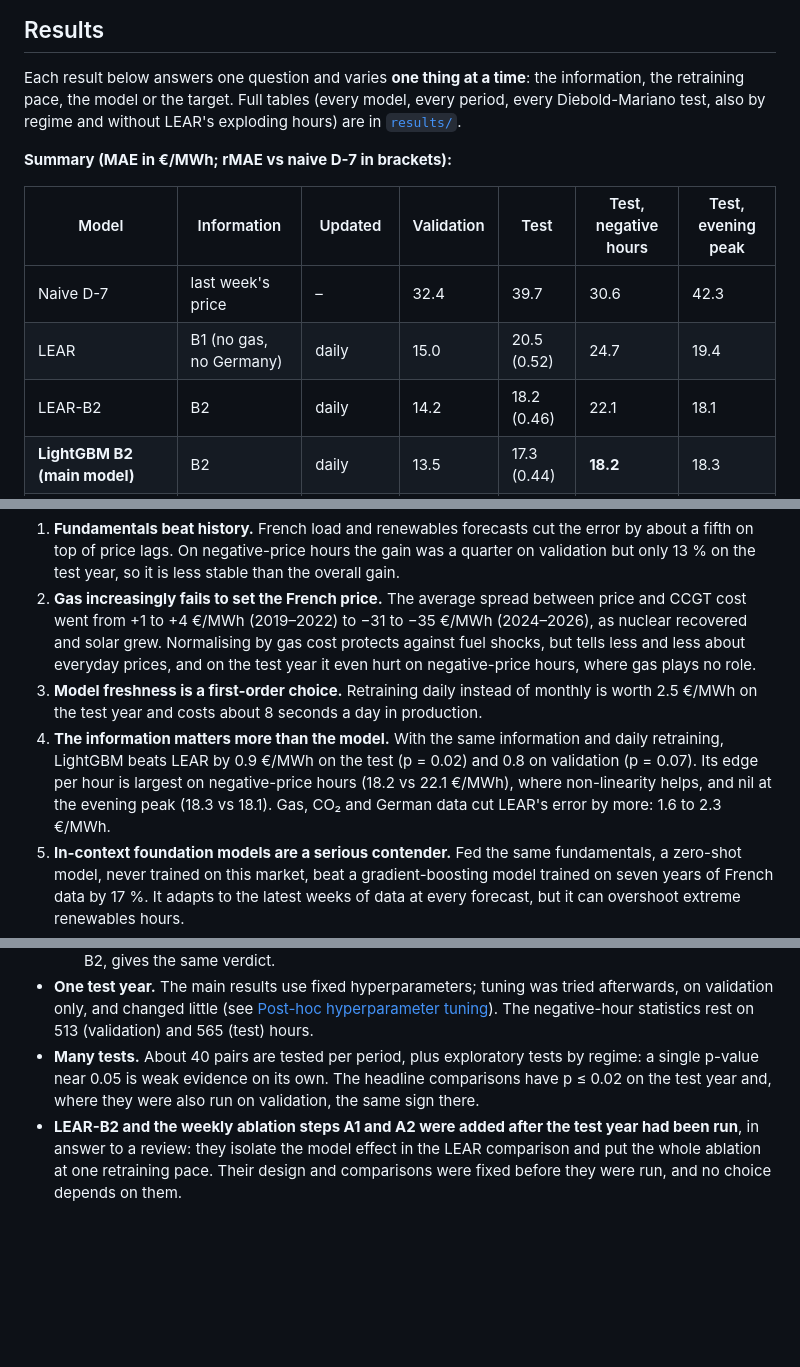
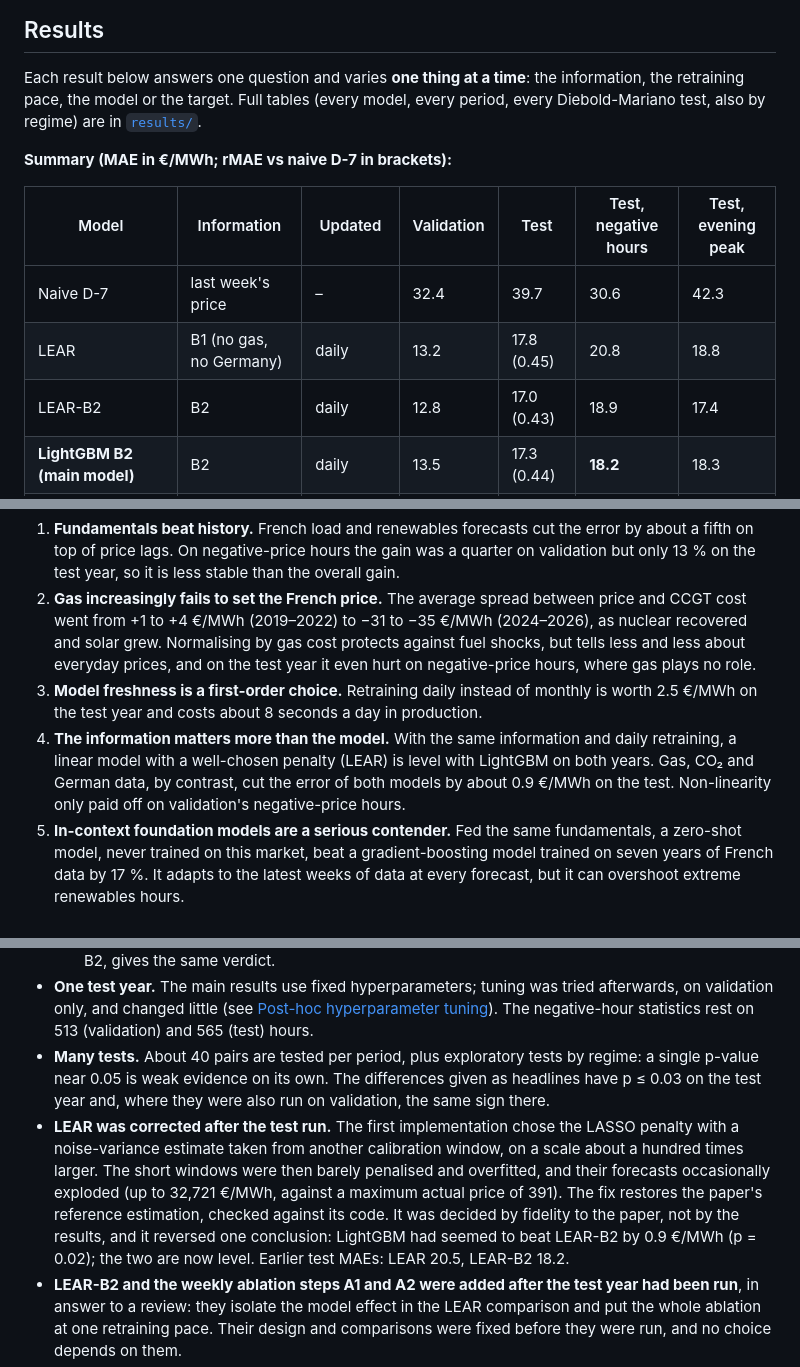
Before and after one commit to Odavdav/spot-prices-prediction, a Markdown page: README.md, 3 parts joined by grey strips. Drawn GitHub-style; blank space fills up the shorter version.

```diff
--- a/README.md
+++ b/README.md
@@ -122,15 +124,15 @@ A search run at the very end produced separate, tuned variants
 
 Each result below answers one question and varies **one thing at a time**: the information, the
 retraining pace, the model or the target. Full tables (every model, every period, every
-Diebold-Mariano test, also by regime and without LEAR's exploding hours) are in [`results/`](results/).
+Diebold-Mariano test, also by regime) are in [`results/`](results/).
 
 **Summary (MAE in €/MWh; rMAE vs naive D-7 in brackets):**
 
 | Model | Information | Updated | Validation | Test | Test, negative hours | Test, evening peak |
 |---|---|---|---|---|---|---|
 | Naive D-7 | last week's price | – | 32.4 | 39.7 | 30.6 | 42.3 |
-| LEAR | B1 (no gas, no Germany) | daily | 15.0 | 20.5 (0.52) | 24.7 | 19.4 |
-| LEAR-B2 | B2 | daily | 14.2 | 18.2 (0.46) | 22.1 | 18.1 |
+| LEAR | B1 (no gas, no Germany) | daily | 13.2 | 17.8 (0.45) | 20.8 | 18.8 |
+| LEAR-B2 | B2 | daily | 12.8 | 17.0 (0.43) | 18.9 | 17.4 |
 | **LightGBM B2 (main model)** | B2 | daily | 13.5 | 17.3 (0.44) | **18.2** | 18.3 |
 | LightGBM final (post-test extension) | B3 + error correction | daily | **12.4** | 15.6 (0.39) | 22.9 | **15.7** |
 | **Chronos-2 + fundamentals** | B2 | daily, no training | not run | **14.4 (0.36)** | 19.6 | 15.8 |
@@ -292,7 +294,7 @@ The merit-order picture behind these results:
 1. **Fundamentals beat history.** French load and renewables forecasts cut the error by about a fifth on top of price lags. On negative-price hours the gain was a quarter on validation but only 13 % on the test year, so it is less stable than the overall gain.
 2. **Gas increasingly fails to set the French price.** The average spread between price and CCGT cost went from +1 to +4 €/MWh (2019–2022) to −31 to −35 €/MWh (2024–2026), as nuclear recovered and solar grew. Normalising by gas cost protects against fuel shocks, but tells less and less about everyday prices, and on the test year it even hurt on negative-price hours, where gas plays no role.
 3. **Model freshness is a first-order choice.** Retraining daily instead of monthly is worth 2.5 €/MWh on the test year and costs about 8 seconds a day in production.
-4. **The information matters more than the model.** With the same information and daily retraining, LightGBM beats LEAR by 0.9 €/MWh on the test (p = 0.02) and 0.8 on validation (p = 0.07). Its edge per hour is largest on negative-price hours (18.2 vs 22.1 €/MWh), where non-linearity helps, and nil at the evening peak (18.3 vs 18.1). Gas, CO₂ and German data cut LEAR's error by more: 1.6 to 2.3 €/MWh.
+4. **The information matters more than the model.** With the same information and daily retraining, a linear model with a well-chosen penalty (LEAR) is level with LightGBM on both years. Gas, CO₂ and German data, by contrast, cut the error of both models by about 0.9 €/MWh on the test. Non-linearity only paid off on validation's negative-price hours.
 5. **In-context foundation models are a serious contender.** Fed the same fundamentals, a zero-shot model, never trained on this market, beat a gradient-boosting model trained on seven years of French data by 17 %. It adapts to the latest weeks of data at every forecast, but it can overshoot extreme renewables hours.
 6. **Correcting yesterday's bias is the cheapest win; forgetting the past is the riskiest.** A recent-error correction is worth 1.2 €/MWh. Down-weighting old data helps ordinary hours, but it erases the seasonal memory needed for negative prices.
 
@@ -310,7 +312,8 @@ The merit-order picture behind these results:
   - It could not be checked on the validation year.
   - The B2 daily vs Chronos-2 comparison was not fixed in advance; the one that was, with weekly B2, gives the same verdict.
 - **One test year.** The main results use fixed hyperparameters; tuning was tried afterwards, on validation only, and changed little (see [Post-hoc hyperparameter tuning](#post-hoc-hyperparameter-tuning)). The negative-hour statistics rest on 513 (validation) and 565 (test) hours.
-- **Many tests.** About 40 pairs are tested per period, plus exploratory tests by regime: a single p-value near 0.05 is weak evidence on its own. The headline comparisons have p ≤ 0.02 on the test year and, where they were also run on validation, the same sign there.
+- **Many tests.** About 40 pairs are tested per period, plus exploratory tests by regime: a single p-value near 0.05 is weak evidence on its own. The differences given as headlines have p ≤ 0.03 on the test year and, where they were also run on validation, the same sign there.
+- **LEAR was corrected after the test run.** The first implementation chose the LASSO penalty with a noise-variance estimate taken from another calibration window, on a scale about a hundred times larger. The short windows were then barely penalised and overfitted, and their forecasts occasionally exploded (up to 32,721 €/MWh, against a maximum actual price of 391). The fix restores the paper's reference estimation, checked against its code. It was decided by fidelity to the paper, not by the results, and it reversed one conclusion: LightGBM had seemed to beat LEAR-B2 by 0.9 €/MWh (p = 0.02); the two are now level. Earlier test MAEs: LEAR 20.5, LEAR-B2 18.2.
 - **LEAR-B2 and the weekly ablation steps A1 and A2 were added after the test year had been run**, in answer to a review: they isolate the model effect in the LEAR comparison and put the whole ablation at one retraining pace. Their design and comparisons were fixed before they were run, and no choice depends on them.
 - **The post-test extension was motivated by a test result.** Each idea was developed and chosen on validation, but the test year has now been used more than once, so its test figures are less clean than the main results.
 - The gas pass-through weights w(RL) are estimated before the validation year and **drift over time** (0.26 at low residual load in 2024 against 0.5–0.8 before).
```
Also changed, not shown: other parts of README.md (+11 -9 lines), results/figures/03_retraining.png, results/figures/04_models.png, results/figures/07_test_week.png, 14 other files.
